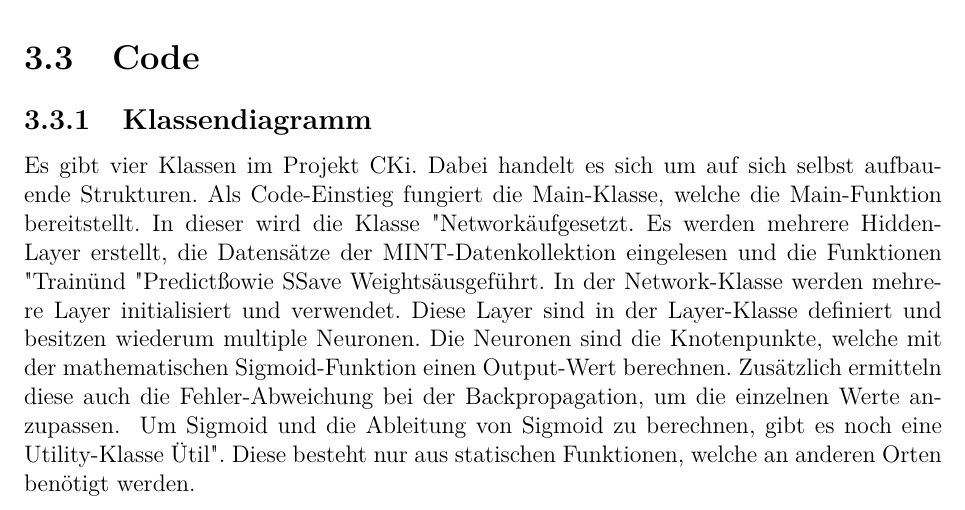
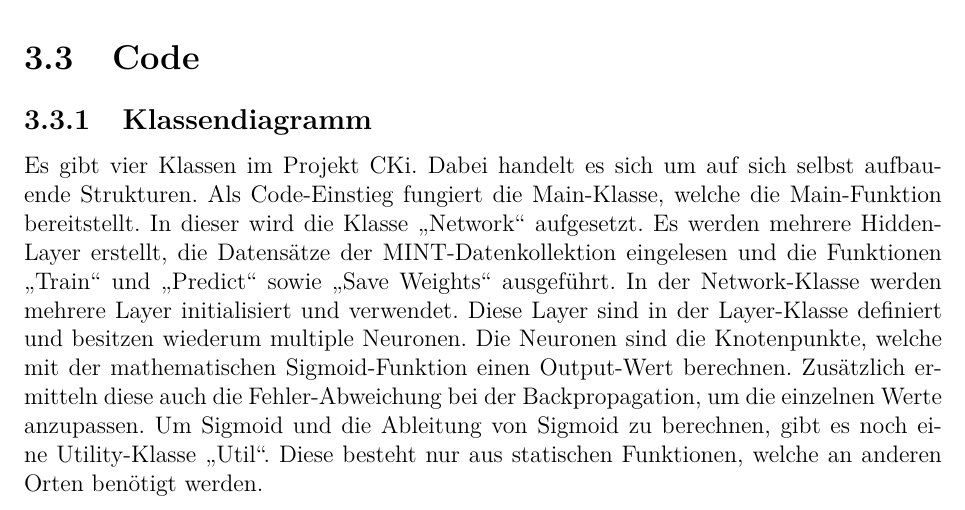
Before and after one commit to MrS-E/CKi, a LaTeX document (Dokumentation/CKi/CKi.tex, which reads Dokumentation/CKi/design.tex): part of page 29 of 33, cut so that both start at the same text. Compiled offline with pdfLaTeX.

Commit message:
update klassendiagramm text found error with "" replaced with „“

```diff
--- a/Dokumentation/CKi/design.tex
+++ b/Dokumentation/CKi/design.tex
@@ -73,10 +73,11 @@ Für eine genaue Anleitung für das Einlesen und Interpretieren in Python ist di
 \label{sec:DesignCode}
 \subsection{Klassendiagramm}
 \label{sec:DesignKlassendiagramm}
-Es gibt vier Klassen im Projekt CKi. Dabei handelt es sich um auf sich selbst aufbauende Strukturen. Als Code-Einstieg fungiert die Main-Klasse, welche die Main-Funktion bereitstellt. In dieser wird die Klasse "Network" aufgesetzt. Es werden mehrere Hidden-Layer erstellt, die Datensätze der MINT-Datenkollektion eingelesen und die Funktionen "Train" und "Predict" sowie "Save Weights" ausgeführt.\
+Es gibt vier Klassen im Projekt CKi. Dabei handelt es sich um auf sich selbst aufbauende Strukturen. Als Code-Einstieg fungiert die Main-Klasse, welche die Main-Funktion bereitstellt. In dieser wird die Klasse „Network“ aufgesetzt. Es werden mehrere Hidden-Layer erstellt, die Datensätze der MINT-Datenkollektion eingelesen und die Funktionen „Train“ und „Predict“ sowie „Save Weights“ ausgeführt.\
 In der Network-Klasse werden mehrere Layer initialisiert und verwendet. Diese Layer sind in der Layer-Klasse definiert und besitzen wiederum multiple Neuronen.\
-Die Neuronen sind die Knotenpunkte, welche mit der mathematischen Sigmoid-Funktion einen Output-Wert berechnen. Zusätzlich ermitteln diese auch die Fehler-Abweichung bei der Backpropagation, um die einzelnen Werte anzupassen. \
-Um Sigmoid und die Ableitung von Sigmoid zu berechnen, gibt es noch eine Utility-Klasse "Util". Diese besteht nur aus statischen Funktionen, welche an anderen Orten benötigt werden.
+Die Neuronen sind die Knotenpunkte, welche mit der mathematischen Sigmoid-Funktion einen Output-Wert berechnen. Zusätzlich ermitteln diese auch die Fehler-Abweichung bei der Backpropagation, um die einzelnen Werte anzupassen.\
+Um Sigmoid und die Ableitung von Sigmoid zu berechnen, gibt es noch eine Utility-Klasse „Util“. Diese besteht nur aus statischen Funktionen, welche an anderen Orten benötigt werden.
+
 
 \begin{figure}[H]
 \centering
```
